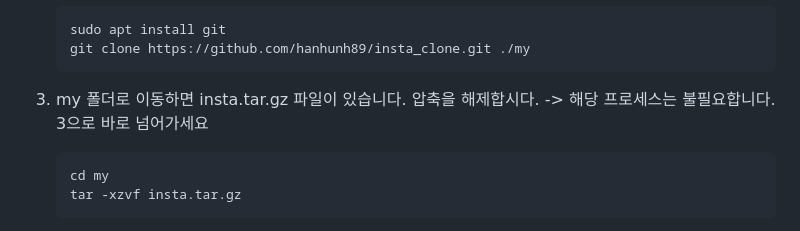
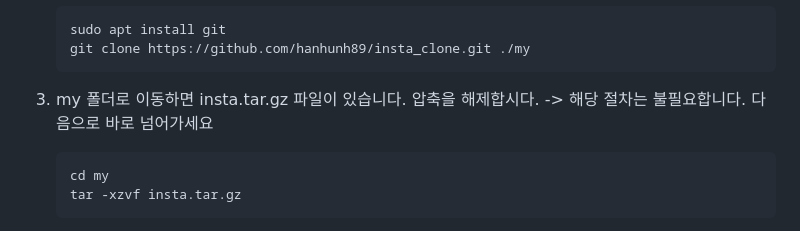
Before and after one commit to hanhunh89/insta_clone, a Markdown page: README.md, the part around the change. Rendered like a GitHub page.

````diff
--- a/README.md
+++ b/README.md
@@ -21,7 +21,7 @@ instagram clone project
     ```
 
 3. my 폴더로 이동하면 insta.tar.gz 파일이 있습니다. 압축을 해제합시다.
-    -> 해당 프로세스는 불필요합니다. 3으로 바로 넘어가세요
+    -> 해당 절차는 불필요합니다. 다음으로 바로 넘어가세요
    ```
    cd my
    tar -xzvf insta.tar.gz
````
